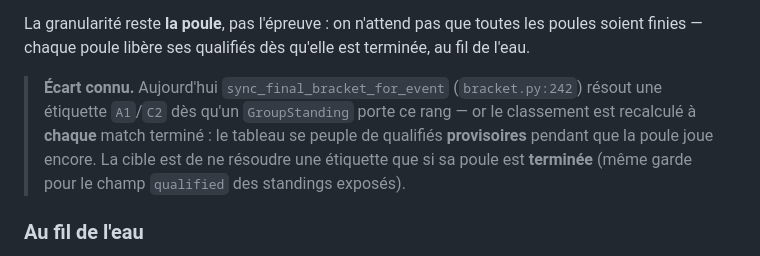
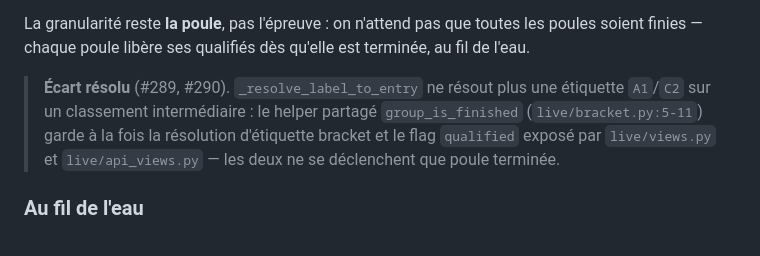
Before and after one commit to sirius911/moutilloux, a Markdown page: specs/technical/cycle-de-vie-epreuve.md, the part around the change. GitHub-like rendering.

Commit message:
26-315 ✅ cycle-de-vie-epreuve.md : Écart connu marqué résolu (#289/#290)

```diff
--- a/specs/technical/cycle-de-vie-epreuve.md
+++ b/specs/technical/cycle-de-vie-epreuve.md
@@ -187,12 +187,11 @@ La granularité reste **la poule**, pas l'épreuve : on n'attend pas que toutes
 les poules soient finies — chaque poule libère ses qualifiés dès qu'elle est
 terminée, au fil de l'eau.
 
-> **Écart connu.** Aujourd'hui `sync_final_bracket_for_event` (`bracket.py:242`)
-> résout une étiquette `A1`/`C2` dès qu'un `GroupStanding` porte ce rang — or le
-> classement est recalculé à **chaque** match terminé : le tableau se peuple de
-> qualifiés **provisoires** pendant que la poule joue encore. La cible est de ne
-> résoudre une étiquette que si sa poule est **terminée** (même garde pour le
-> champ `qualified` des standings exposés).
+> **Écart résolu** (#289, #290). `_resolve_label_to_entry` ne résout plus une
+> étiquette `A1`/`C2` sur un classement intermédiaire : le helper partagé
+> `group_is_finished` (`live/bracket.py:5-11`) garde à la fois la résolution
+> d'étiquette bracket et le flag `qualified` exposé par `live/views.py` et
+> `live/api_views.py` — les deux ne se déclenchent que poule terminée.
 
 ### Au fil de l'eau
 
```
